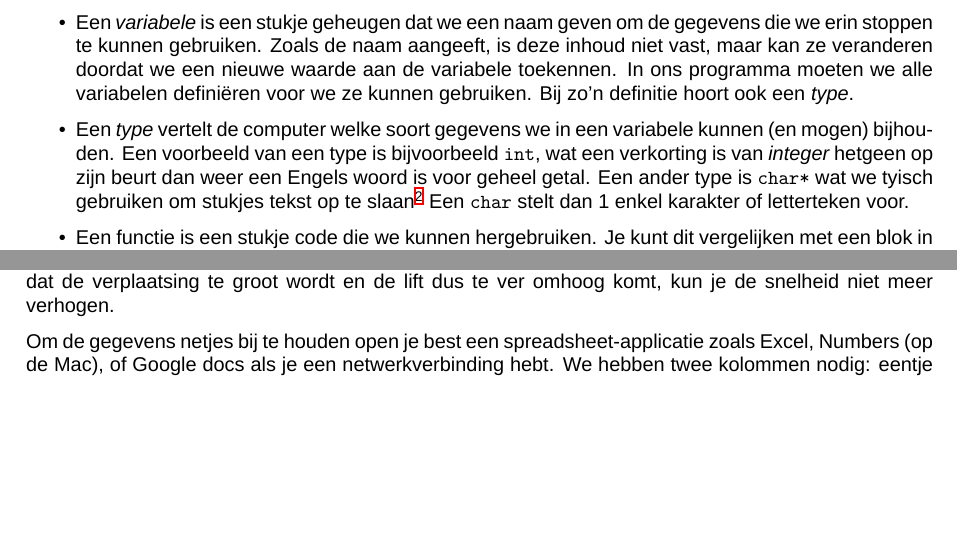
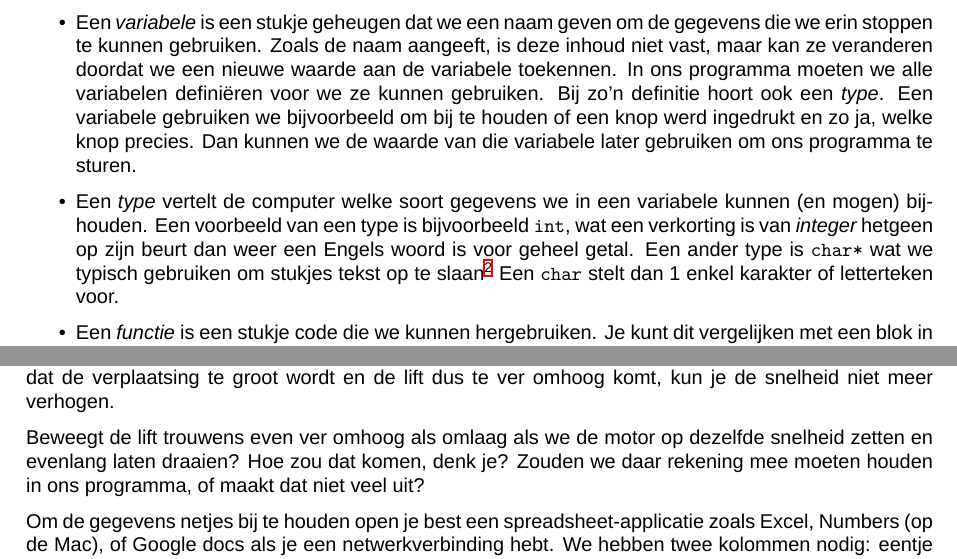
Before and after one commit to EduCodeBe/coderdojo-elevator, a LaTeX document (lift_opgave.tex): two parts of pages 1 and 3 of 4, joined at a grey line, cut so that both start at the same text, the shorter picture padded with empty space. Compiled offline with XeLaTeX; a missing font is replaced by an installed copy or a similar font.

Commit message:
Typos and text improvements

```diff
--- a/lift_opgave.tex
+++ b/lift_opgave.tex
@@ -66,14 +66,16 @@ Vooraleer we kunnen starten, moeten we nog een aantal begrippen leren kennen.
     Een {\em variabele} is een stukje geheugen dat we een naam geven om de gegevens die we erin stoppen te kunnen gebruiken.
     Zoals de naam aangeeft, is deze inhoud niet vast, maar kan ze veranderen doordat we een nieuwe waarde aan de variabele toekennen.
     In ons programma moeten we alle variabelen defini\"eren voor we ze kunnen gebruiken. Bij zo'n definitie hoort ook een {\em type}.
+    Een variabele gebruiken we bijvoorbeeld om bij te houden of een knop werd ingedrukt en zo ja, welke knop precies. Dan kunnen
+    we de waarde van die variabele later gebruiken om ons programma te sturen.
 \item
     Een {\em type} vertelt de computer welke soort gegevens we in een variabele kunnen (en mogen) bijhouden. Een voorbeeld
     van een type is bijvoorbeeld \texttt{int}, wat een verkorting is van {\em integer} hetgeen op zijn beurt dan weer
-    een Engels woord is voor geheel getal. Een ander type is \texttt{char*} wat we tyisch gebruiken om stukjes tekst op
+    een Engels woord is voor geheel getal. Een ander type is \texttt{char*} wat we typisch gebruiken om stukjes tekst op
     te slaan\footnote{Eigenlijk is het een verwijzing (met een moeilijk woord een {\em pointer}) naar een stukje tekst, maar dat is
     op dit moment niet zo belangrijk.} Een \texttt{char} stelt dan 1 enkel karakter of letterteken voor.
 \item
-    Een functie is een stukje code die we kunnen hergebruiken. Je kunt dit vergelijken met een blok in scratch dat je zelf
+    Een {\em functie} is een stukje code die we kunnen hergebruiken. Je kunt dit vergelijken met een blok in scratch dat je zelf
     defini\"eert. Een functie bestaat uit twee onderdelen: de hoofding en het lichaam. De hoofding beschrijft de naam van
     de functie, de argumenten (en hun types) die we aan de functie moeten meegeven en het type van de functiewaarde. Meestal,
     maar niet altijd, zal een functie iets berekenen en het uitgerekende resultaat terug bezorgen aan de code die de functie
@@ -173,6 +180,10 @@ en in dit onderdeel zullen we experimenteel bepalen hoe ver de lift kan bewegen
 de motor telkens 1s draaien. Let op! Zodra je merkt dat de verplaatsing te groot wordt en de lift dus te ver omhoog
 komt, kun je de snelheid niet meer verhogen.
 
+Beweegt de lift trouwens even ver omhoog als omlaag als we de motor op
+dezelfde snelheid zetten en evenlang laten draaien? Hoe zou dat komen, denk je? Zouden we daar rekening mee moeten houden
+in ons programma, of maakt dat niet veel uit?
+
 Om de gegevens netjes bij te houden open je best een spreadsheet-applicatie zoals Excel, Numbers (op de Mac), of Google
 docs als je een netwerkverbinding hebt. We hebben twee kolommen nodig: eentje voor de snelheid en eentje voor de afgelegde
 afstand.
```
Also changed, not shown: lift_opgave.tex (9 more changed lines).
